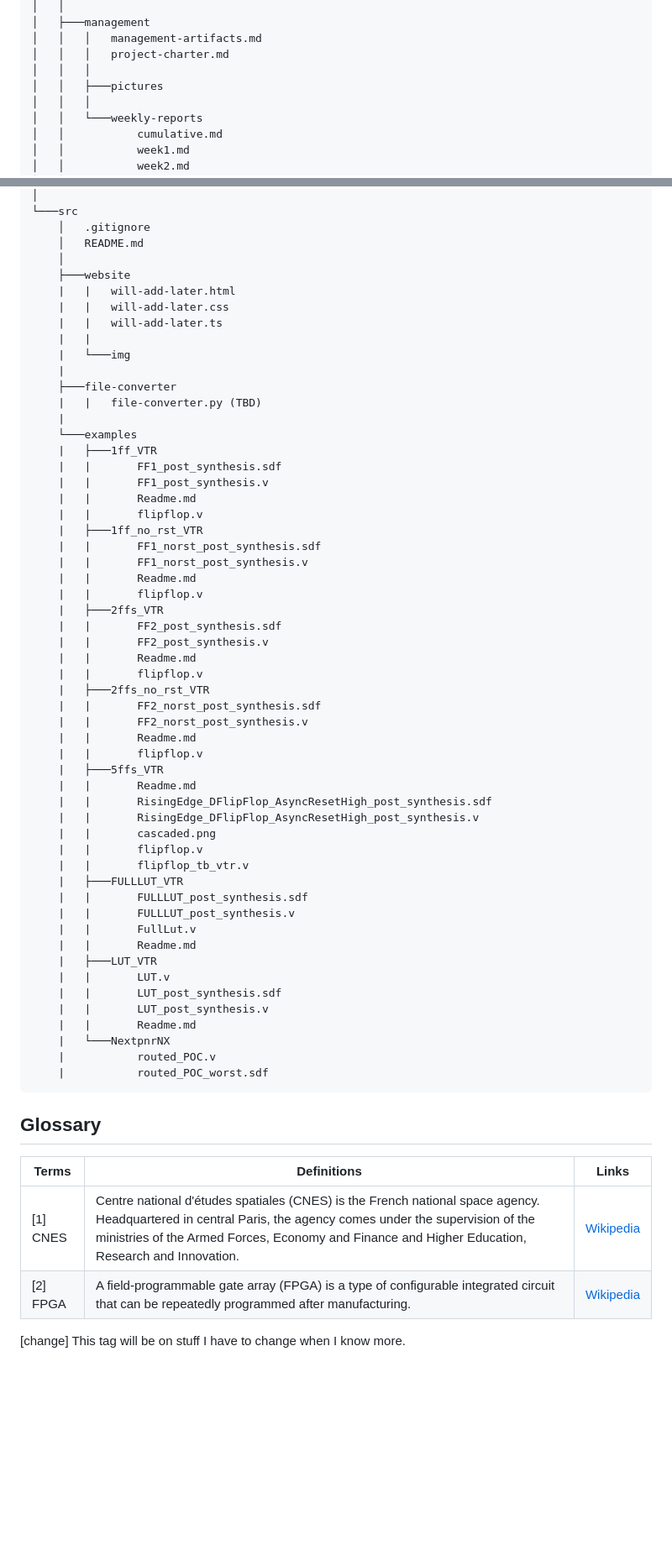
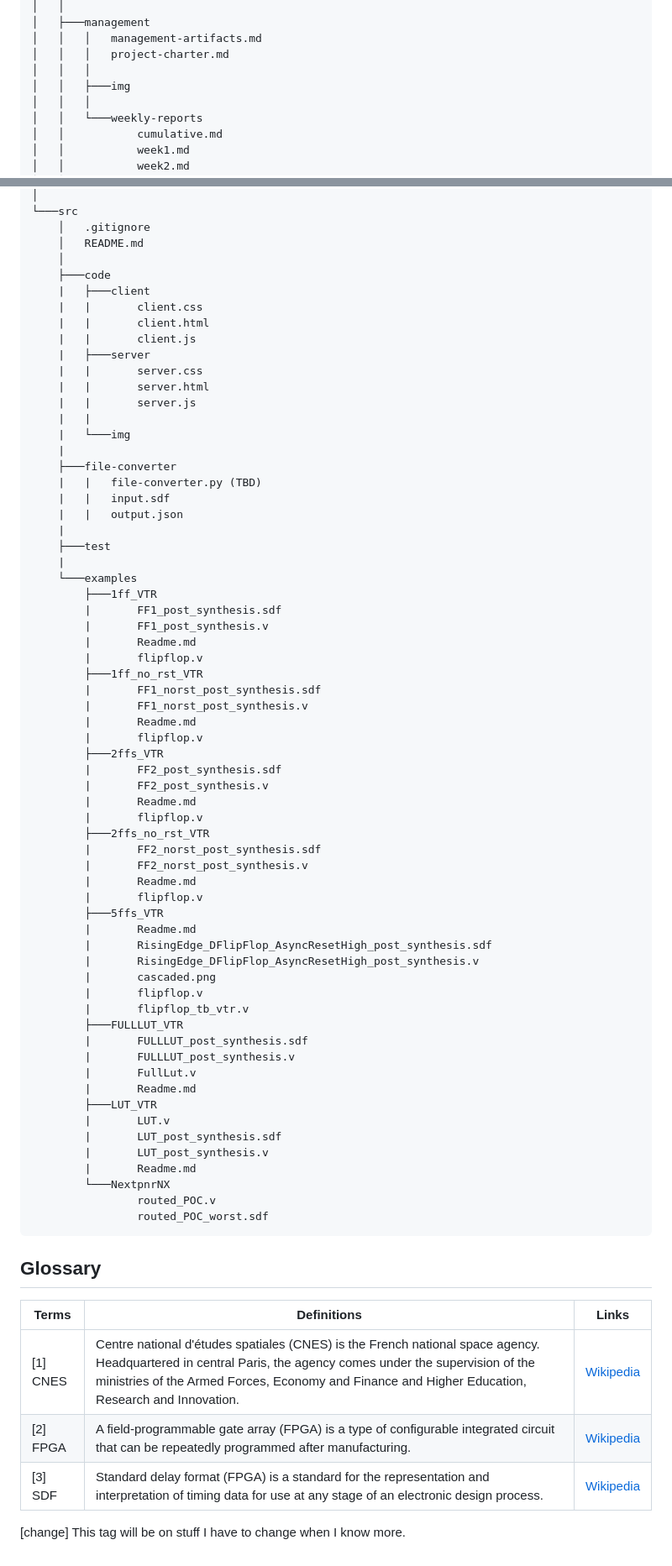
Before and after one commit to algosup/2024-2025-project-4-web-fpga-team-4, a Markdown page: documents/technical-specifications/technical-specifications.md, 2 parts joined by grey strips. Shown at 84% size. Rendered like a GitHub page; blank space fills up the shorter version.

Commit message:
Doc: update technical specifications
Better grammar and system architecture

````diff
--- a/documents/technical-specifications/technical-specifications.md
+++ b/documents/technical-specifications/technical-specifications.md
@@ -55,7 +63,7 @@ Root
 │   │   │   management-artifacts.md
 │   │   │   project-charter.md
 │   │   │
-│   │   ├───pictures
+│   │   ├───img
 │   │   │
 │   │   └───weekly-reports
 │   │           cumulative.md
@@ -80,57 +88,66 @@ Root
     │   .gitignore
     │   README.md
     │
-    ├───website
-    |   |   will-add-later.html
-    |   |   will-add-later.css
-    |   |   will-add-later.ts
+    ├───code
+    |   ├───client
+    |   |       client.css
+    |   |       client.html
+    |   |       client.js
+    |   ├───server
+    |   |       server.css
+    |   |       server.html
+    |   |       server.js
     |   |
     |   └───img
     |
     ├───file-converter
     |   |   file-converter.py (TBD)
+    |   |   input.sdf
+    |   |   output.json
+    |
+    ├───test
     |
     └───examples
-    |   ├───1ff_VTR
-    |   |       FF1_post_synthesis.sdf
-    |   |       FF1_post_synthesis.v
-    |   |       Readme.md
-    |   |       flipflop.v
-    |   ├───1ff_no_rst_VTR
-    |   |       FF1_norst_post_synthesis.sdf
-    |   |       FF1_norst_post_synthesis.v
-    |   |       Readme.md
-    |   |       flipflop.v
-    |   ├───2ffs_VTR
-    |   |       FF2_post_synthesis.sdf
-    |   |       FF2_post_synthesis.v
-    |   |       Readme.md
-    |   |       flipflop.v
-    |   ├───2ffs_no_rst_VTR
-    |   |       FF2_norst_post_synthesis.sdf
-    |   |       FF2_norst_post_synthesis.v
-    |   |       Readme.md
-    |   |       flipflop.v
-    |   ├───5ffs_VTR
-    |   |       Readme.md
-    |   |       RisingEdge_DFlipFlop_AsyncResetHigh_post_synthesis.sdf
-    |   |       RisingEdge_DFlipFlop_AsyncResetHigh_post_synthesis.v
-    |   |       cascaded.png
-    |   |       flipflop.v
-    |   |       flipflop_tb_vtr.v
-    |   ├───FULLLUT_VTR
-    |   |       FULLLUT_post_synthesis.sdf
-    |   |       FULLLUT_post_synthesis.v
-    |   |       FullLut.v
-    |   |       Readme.md
-    |   ├───LUT_VTR
-    |   |       LUT.v
-    |   |       LUT_post_synthesis.sdf
-    |   |       LUT_post_synthesis.v
-    |   |       Readme.md
-    |   └───NextpnrNX
-    |           routed_POC.v
-    |           routed_POC_worst.sdf
+        ├───1ff_VTR
+        |       FF1_post_synthesis.sdf
+        |       FF1_post_synthesis.v
+        |       Readme.md
+        |       flipflop.v
+        ├───1ff_no_rst_VTR
+        |       FF1_norst_post_synthesis.sdf
+        |       FF1_norst_post_synthesis.v
+        |       Readme.md
+        |       flipflop.v
+        ├───2ffs_VTR
+        |       FF2_post_synthesis.sdf
+        |       FF2_post_synthesis.v
+        |       Readme.md
+        |       flipflop.v
+        ├───2ffs_no_rst_VTR
+        |       FF2_norst_post_synthesis.sdf
+        |       FF2_norst_post_synthesis.v
+        |       Readme.md
+        |       flipflop.v
+        ├───5ffs_VTR
+        |       Readme.md
+        |       RisingEdge_DFlipFlop_AsyncResetHigh_post_synthesis.sdf
+        |       RisingEdge_DFlipFlop_AsyncResetHigh_post_synthesis.v
+        |       cascaded.png
+        |       flipflop.v
+        |       flipflop_tb_vtr.v
+        ├───FULLLUT_VTR
+        |       FULLLUT_post_synthesis.sdf
+        |       FULLLUT_post_synthesis.v
+        |       FullLut.v
+        |       Readme.md
+        ├───LUT_VTR
+        |       LUT.v
+        |       LUT_post_synthesis.sdf
+        |       LUT_post_synthesis.v
+        |       Readme.md
+        └───NextpnrNX
+                routed_POC.v
+                routed_POC_worst.sdf
 ```
 
 ## Glossary
@@ -139,6 +156,7 @@ Root
 |-----|-----------|-----|
 |<a id="1">[1]</a> CNES|Centre national d'études spatiales (CNES) is the French national space agency. Headquartered in central Paris, the agency comes under the supervision of the ministries of the Armed Forces, Economy and Finance and Higher Education, Research and Innovation.|[Wikipedia](https://en.wikipedia.org/wiki/CNES)|
 |<a id="2">[2]</a> FPGA|A field-programmable gate array (FPGA) is a type of configurable integrated circuit that can be repeatedly programmed after manufacturing.|[Wikipedia](https://en.wikipedia.org/wiki/Field-programmable_gate_array)|
+|<a id="3">[3]</a> SDF|Standard delay format (FPGA) is a standard for the representation and interpretation of timing data for use at any stage of an electronic design process.|[Wikipedia](https://en.wikipedia.org/wiki/Standard_Delay_Format)|
 
 
 
````
Also changed, not shown: other parts of documents/technical-specifications/technical-specifications.md (+12 -4 lines).
